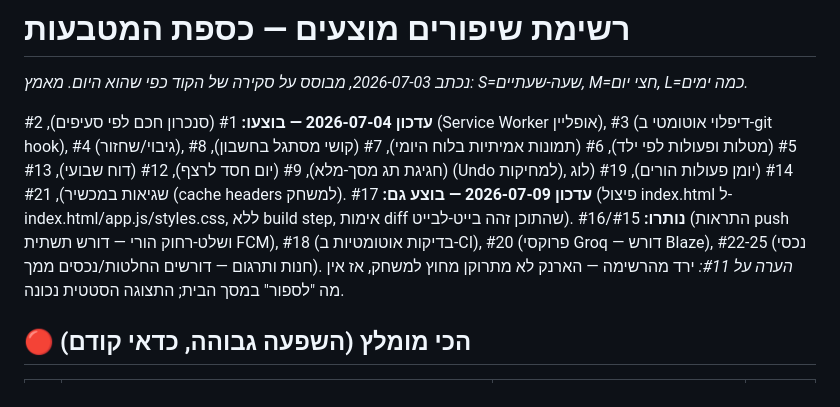
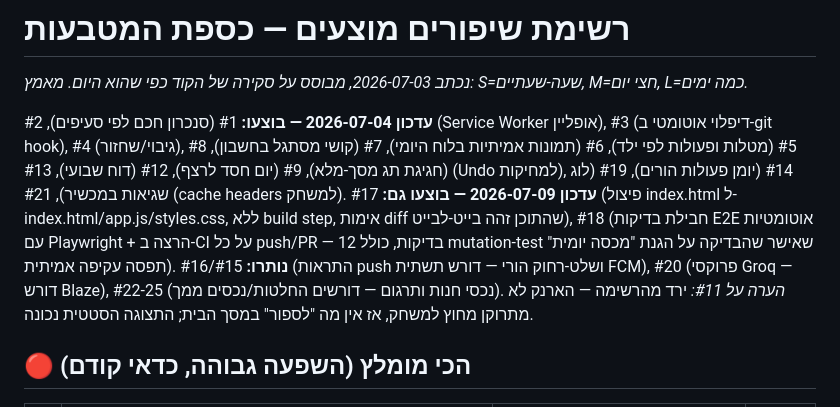
Before and after one commit to hershkom/coin-quest-app, a Markdown page: IMPROVEMENTS.md, the part around the change. Rendered like a GitHub page.

Commit message:
Update backlog: item 18 done

```diff
--- a/IMPROVEMENTS.md
+++ b/IMPROVEMENTS.md
@@ -2,8 +2,8 @@
 *נכתב 2026-07-03, מבוסס על סקירה של הקוד כפי שהוא היום. מאמץ: S=שעה-שעתיים, M=חצי יום, L=כמה ימים.*
 
 **עדכון 2026-07-04 — בוצעו:** #1 (סנכרון חכם לפי סעיפים), #2 (Service Worker אופליין), #3 (דיפלוי אוטומטי ב-git hook), #4 (גיבוי/שחזור), #5 (מטלות ופעולות לפי ילד), #6 (תמונות אמיתיות בלוח היומי), #7 (קושי מסתגל בחשבון), #8 (חגיגת תג מסך-מלא), #9 (יום חסד לרצף), #12 (דוח שבועי), #13 (Undo למחיקות), #14 (יומן פעולות הורים), #19 (לוג שגיאות במכשיר), #21 (cache headers למשחק).
-**עדכון 2026-07-09 — בוצע גם:** #17 (פיצול index.html ל-index.html/app.js/styles.css, ללא build step, אימות diff שהתוכן זהה בייט-לבייט).
-**נותרו:** #15/#16 (התראות push ושלט-רחוק הורי — דורש תשתית FCM), #18 (בדיקות אוטומטיות ב-CI), #20 (פרוקסי Groq — דורש Blaze), #22-25 (נכסי חנות ותרגום — דורשים החלטות/נכסים ממך).
+**עדכון 2026-07-09 — בוצעו גם:** #17 (פיצול index.html ל-index.html/app.js/styles.css, ללא build step, אימות diff שהתוכן זהה בייט-לבייט), #18 (חבילת בדיקות E2E אוטומטיות עם Playwright + הרצה ב-CI על כל push/PR — 12 בדיקות, כולל mutation-test שאישר שהבדיקה על הגנת "מכסה יומית" תפסה עקיפה אמיתית).
+**נותרו:** #15/#16 (התראות push ושלט-רחוק הורי — דורש תשתית FCM), #20 (פרוקסי Groq — דורש Blaze), #22-25 (נכסי חנות ותרגום — דורשים החלטות/נכסים ממך).
 *הערה על #11:* ירד מהרשימה — הארנק לא מתרוקן מחוץ למשחק, אז אין מה "לספור" במסך הבית; התצוגה הסטטית נכונה.
 
 ## 🔴 הכי מומלץ (השפעה גבוהה, כדאי קודם)
```
